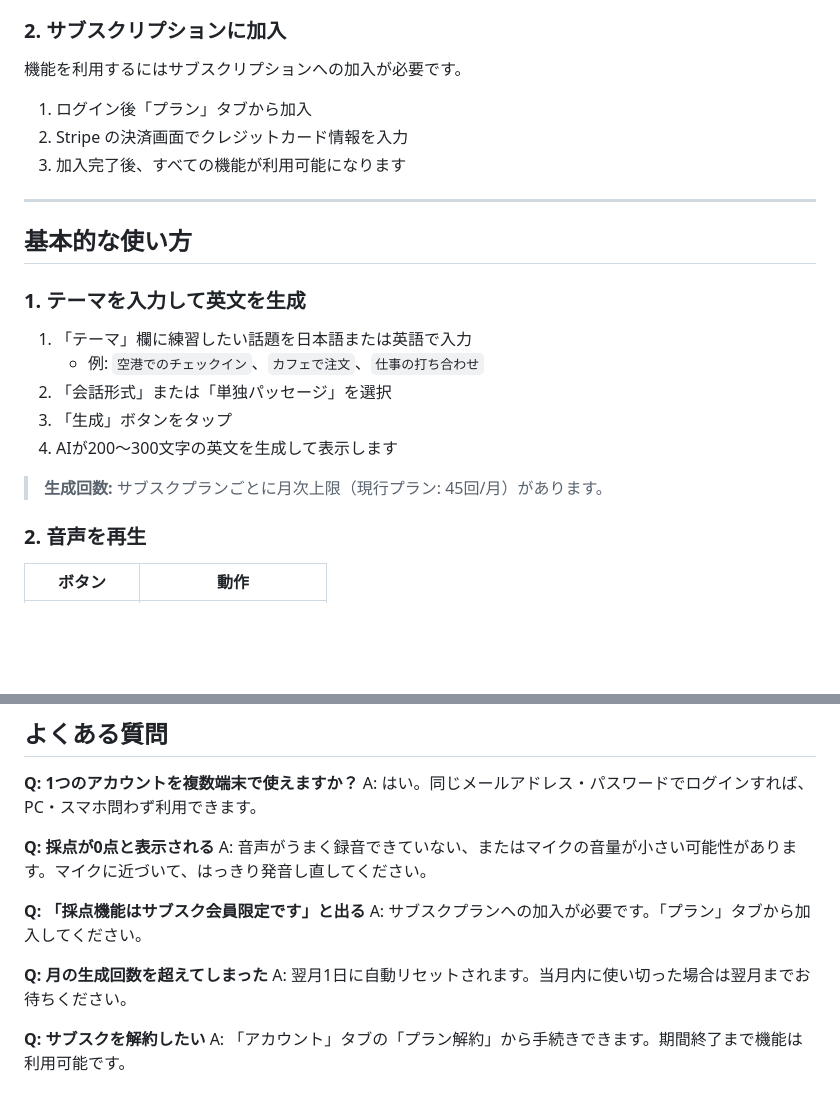
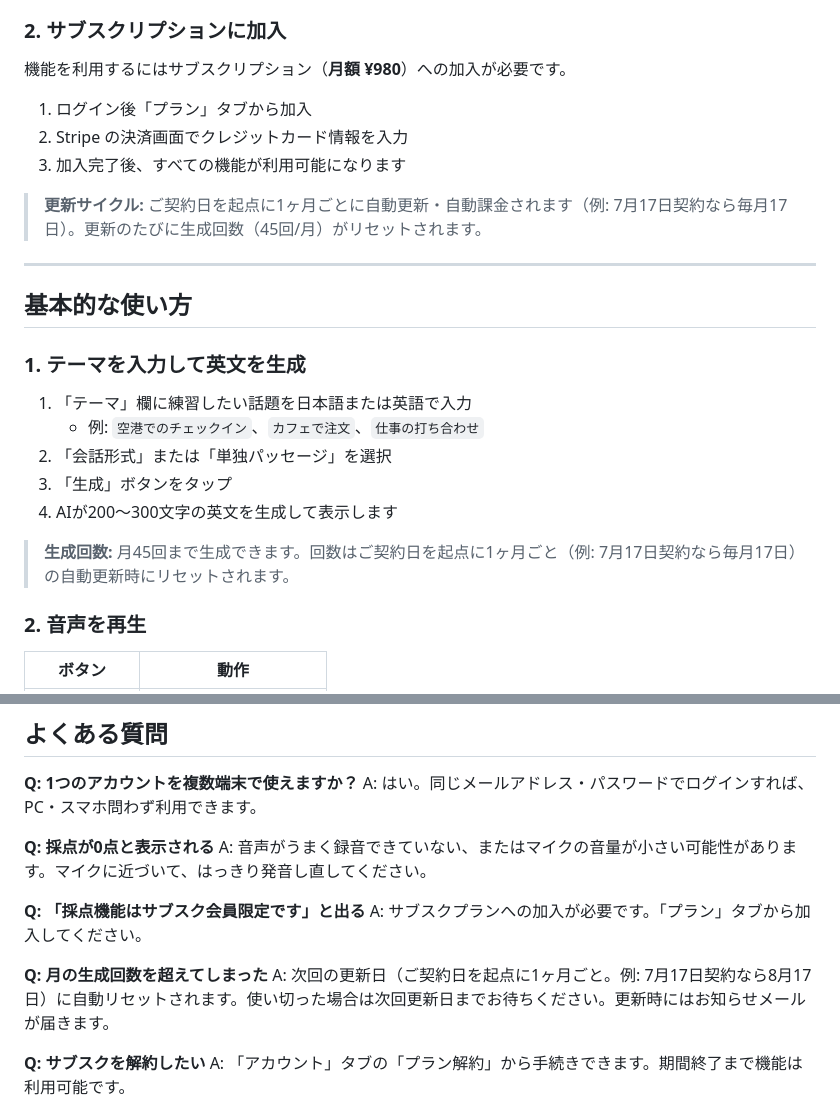
Before and after one commit to yamazakimakoto/shadowing-ai-sub, a Markdown page: docs/MANUAL_USER.md, 2 parts joined by grey strips. Rendered like a GitHub page; blank space fills up the shorter version.

Commit message:
docs(user): 月次リセットを契約日起点の正しい記述に修正、料金¥980と更新サイクルを明記
「翌月1日に自動リセット」は誤り。実装は Stripe のアニバーサリー
課金成功時（invoice.payment_succeeded）にリセットされる。

Co-Authored-By: Claude Fable 5 <noreply@anthropic.com>

```diff
--- a/docs/MANUAL_USER.md
+++ b/docs/MANUAL_USER.md
@@ -17,11 +17,13 @@
 
 ### 2. サブスクリプションに加入
 
-機能を利用するにはサブスクリプションへの加入が必要です。
+機能を利用するにはサブスクリプション（**月額 ¥980**）への加入が必要です。
 
 1. ログイン後「プラン」タブから加入
 2. Stripe の決済画面でクレジットカード情報を入力
 3. 加入完了後、すべての機能が利用可能になります
+
+> **更新サイクル:** ご契約日を起点に1ヶ月ごとに自動更新・自動課金されます（例: 7月17日契約なら毎月17日）。更新のたびに生成回数（45回/月）がリセットされます。
 
 ---
 
@@ -35,7 +37,7 @@
 3. 「生成」ボタンをタップ
 4. AIが200〜300文字の英文を生成して表示します
 
-> **生成回数:** サブスクプランごとに月次上限（現行プラン: 45回/月）があります。
+> **生成回数:** 月45回まで生成できます。回数はご契約日を起点に1ヶ月ごと（例: 7月17日契約なら毎月17日）の自動更新時にリセットされます。
 
 ### 2. 音声を再生
 
@@ -115,7 +117,7 @@ A: 音声がうまく録音できていない、またはマイクの音量が
 A: サブスクプランへの加入が必要です。「プラン」タブから加入してください。
 
 **Q: 月の生成回数を超えてしまった**
-A: 翌月1日に自動リセットされます。当月内に使い切った場合は翌月までお待ちください。
+A: 次回の更新日（ご契約日を起点に1ヶ月ごと。例: 7月17日契約なら8月17日）に自動リセットされます。使い切った場合は次回更新日までお待ちください。更新時にはお知らせメールが届きます。
 
 **Q: サブスクを解約したい**
 A: 「アカウント」タブの「プラン解約」から手続きできます。期間終了まで機能は利用可能です。
```
